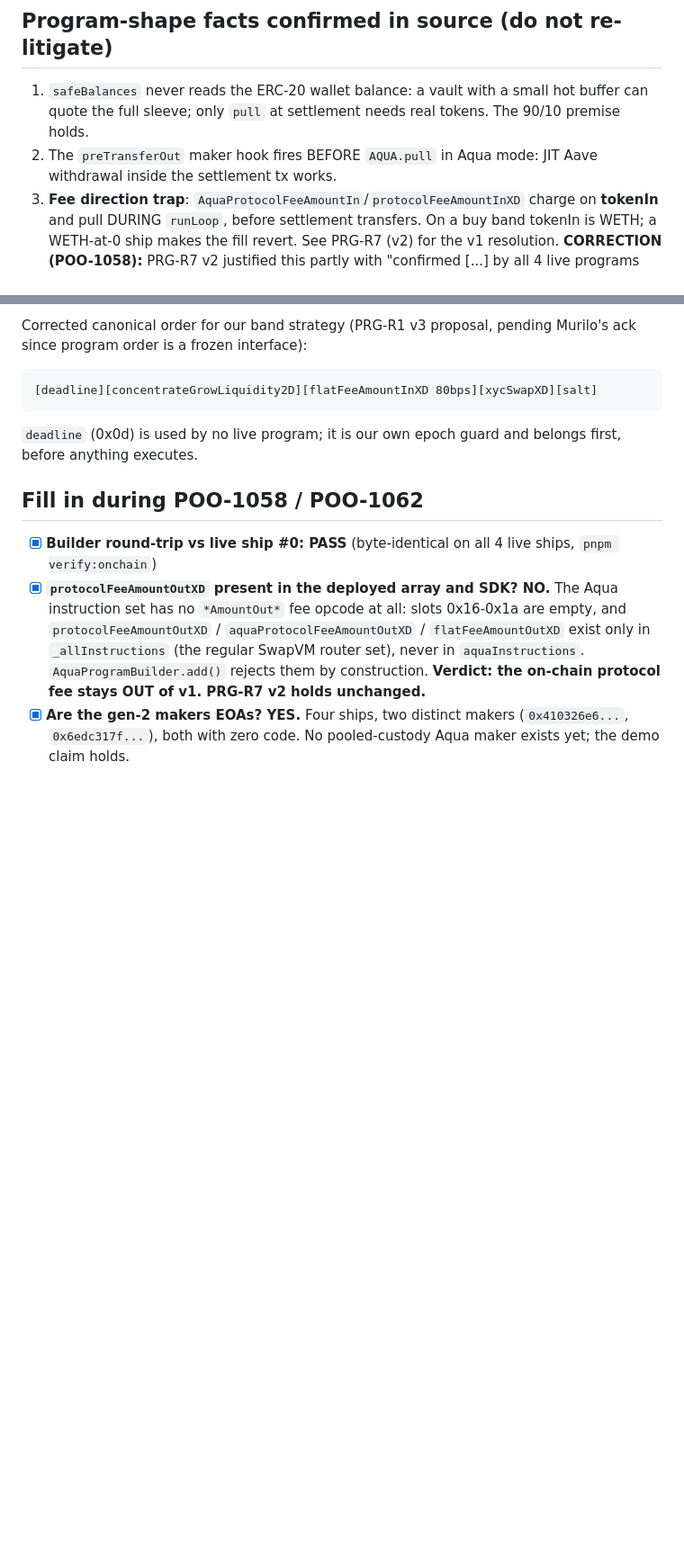
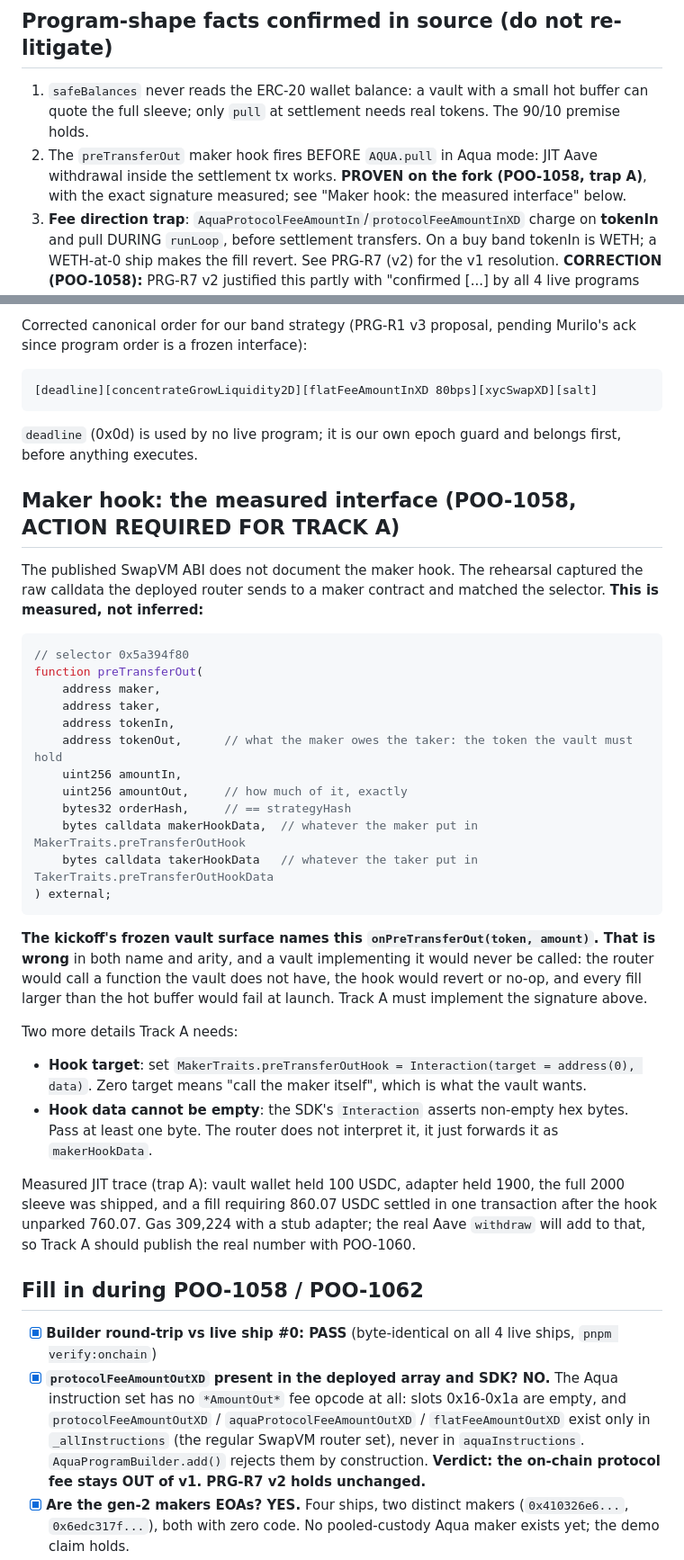
Before and after one commit to 0xmvercosa/pool-party-aqua, a Markdown page: docs/VERIFIED.md, 2 parts joined by grey strips. Shown at 90% size. GitHub-like rendering; blank space fills up the shorter version.

````diff
--- a/docs/VERIFIED.md
+++ b/docs/VERIFIED.md
@@ -42,7 +42,7 @@ Reproduce: `pnpm verify:onchain`.
 ## Program-shape facts confirmed in source (do not re-litigate)
 
 1. `safeBalances` never reads the ERC-20 wallet balance: a vault with a small hot buffer can quote the full sleeve; only `pull` at settlement needs real tokens. The 90/10 premise holds.
-2. The `preTransferOut` maker hook fires BEFORE `AQUA.pull` in Aqua mode: JIT Aave withdrawal inside the settlement tx works.
+2. The `preTransferOut` maker hook fires BEFORE `AQUA.pull` in Aqua mode: JIT Aave withdrawal inside the settlement tx works. **PROVEN on the fork (POO-1058, trap A)**, with the exact signature measured; see "Maker hook: the measured interface" below.
 3. **Fee direction trap**: `AquaProtocolFeeAmountIn`/`protocolFeeAmountInXD` charge on **tokenIn** and pull DURING `runLoop`, before settlement transfers. On a buy band tokenIn is WETH; a WETH-at-0 ship makes the fill revert. See PRG-R7 (v2) for the v1 resolution. **CORRECTION (POO-1058):** PRG-R7 v2 justified this partly with "confirmed [...] by all 4 live programs avoiding it". That is false. **All four live gen-2 programs USE `aquaProtocolFeeAmountInXD`** (0x1c, fee 125000 or 25000 of 1e9, to `0x8063d4faf54bf8c898dc6ddc689c76ab12b4614a`). They can afford to: they ship both sides with non-zero amounts, so the tokenIn pull always has balance. Our WETH-at-0 buy band is the case that breaks. The rule's conclusion stands; only its evidence was wrong.
 4. Ship bytes = the **ABI-encoded Order struct** (program inside the last slice of `order.data`), not the bare program. `strategyHash = keccak256(order bytes)`.
 5. A docked strategyHash is dead forever (`_DOCKED`, not 0): every roll MUST change the salt.
@@ -74,6 +74,34 @@ Corrected canonical order for our band strategy (PRG-R1 v3 proposal, pending Mur
 
 `deadline` (0x0d) is used by no live program; it is our own epoch guard and belongs first, before anything executes.
 
+## Maker hook: the measured interface (POO-1058, ACTION REQUIRED FOR TRACK A)
+
+The published SwapVM ABI does not document the maker hook. The rehearsal captured the raw calldata the deployed router sends to a maker contract and matched the selector. **This is measured, not inferred:**
+
+```solidity
+// selector 0x5a394f80
+function preTransferOut(
+    address maker,
+    address taker,
+    address tokenIn,
+    address tokenOut,      // what the maker owes the taker: the token the vault must hold
+    uint256 amountIn,
+    uint256 amountOut,     // how much of it, exactly
+    bytes32 orderHash,     // == strategyHash
+    bytes calldata makerHookData,  // whatever the maker put in MakerTraits.preTransferOutHook
+    bytes calldata takerHookData   // whatever the taker put in TakerTraits.preTransferOutHookData
+) external;
+```
+
+**The kickoff's frozen vault surface names this `onPreTransferOut(token, amount)`. That is wrong** in both name and arity, and a vault implementing it would never be called: the router would call a function the vault does not have, the hook would revert or no-op, and every fill larger than the hot buffer would fail at launch. Track A must implement the signature above.
+
+Two more details Track A needs:
+
+- **Hook target**: set `MakerTraits.preTransferOutHook = Interaction(target = address(0), data)`. Zero target means "call the maker itself", which is what the vault wants.
+- **Hook data cannot be empty**: the SDK's `Interaction` asserts non-empty hex bytes. Pass at least one byte. The router does not interpret it, it just forwards it as `makerHookData`.
+
+Measured JIT trace (trap A): vault wallet held 100 USDC, adapter held 1900, the full 2000 sleeve was shipped, and a fill requiring 860.07 USDC settled in one transaction after the hook unparked 760.07. Gas 309,224 with a stub adapter; the real Aave `withdraw` will add to that, so Track A should publish the real number with POO-1060.
+
 ## Fill in during POO-1058 / POO-1062
 
 - [x] **Builder round-trip vs live ship #0: PASS** (byte-identical on all 4 live ships, `pnpm verify:onchain`)
````
Also changed, not shown: other parts of docs/VERIFIED.md (+19 -2 lines).
